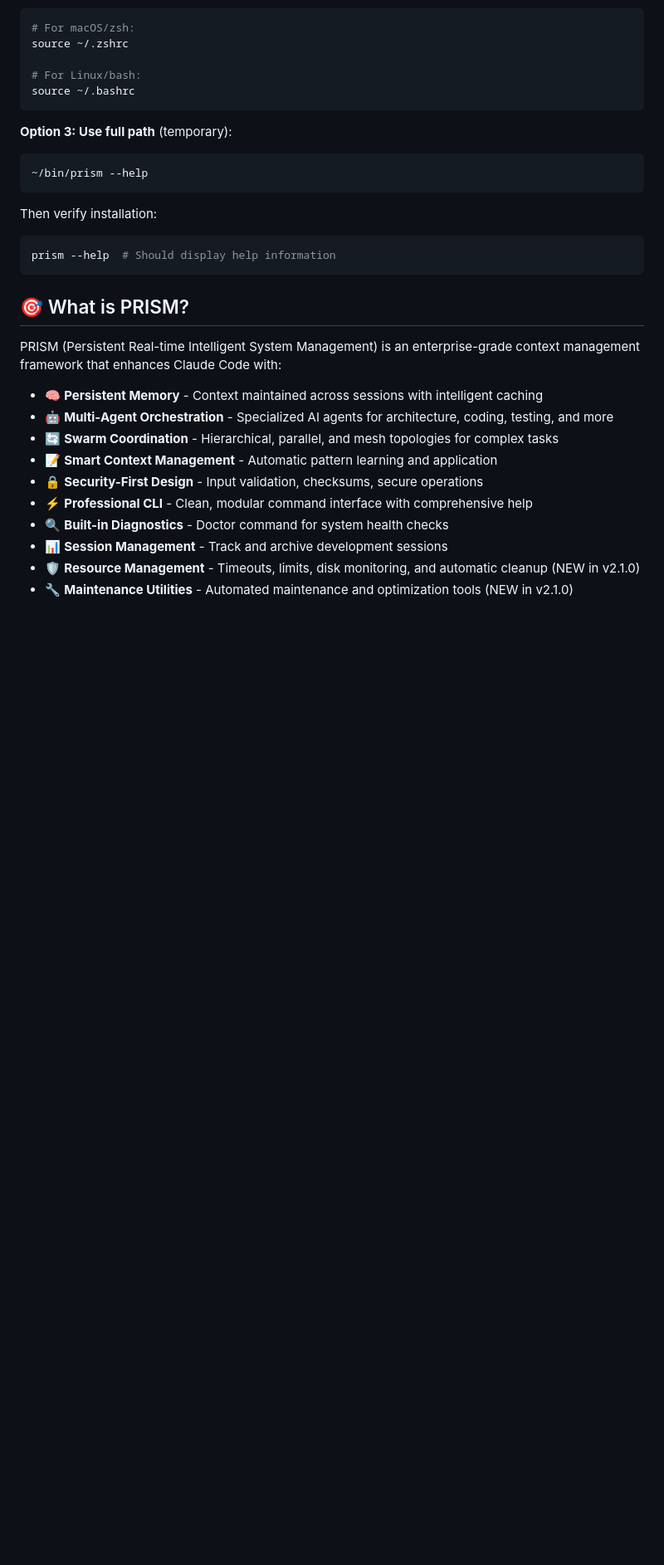
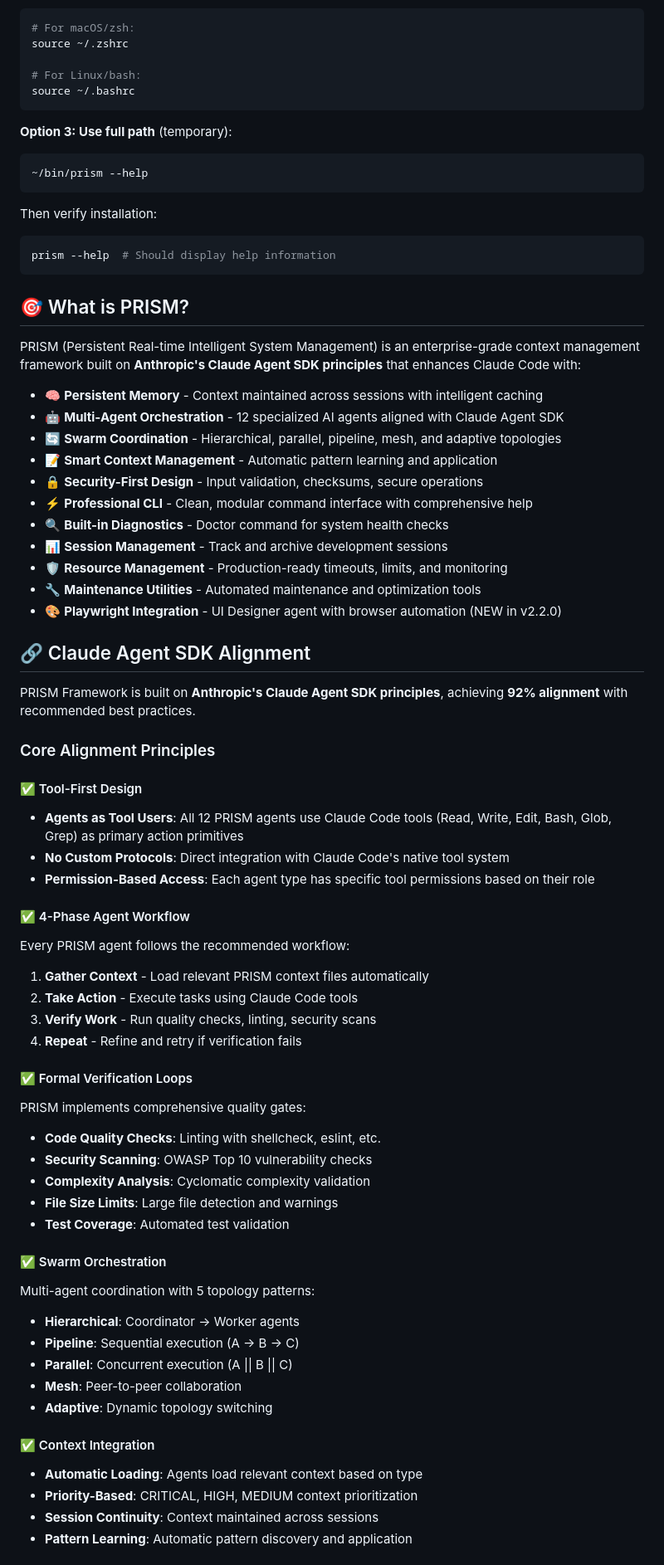
Before and after one commit to afiffattouh/hildens-prism, a Markdown page: README.md, the part around one of its changes. Shown at 83% size. Drawn GitHub-style; blank space fills up the shorter version.

```diff
--- a/README.md
+++ b/README.md
@@ -72,15 +73,58 @@ prism --help  # Should display help information
 
 ## 🎯 What is PRISM?
 
-PRISM (Persistent Real-time Intelligent System Management) is an enterprise-grade context management framework that enhances Claude Code with:
+PRISM (Persistent Real-time Intelligent System Management) is an enterprise-grade context management framework built on **Anthropic's Claude Agent SDK principles** that enhances Claude Code with:
 
 - 🧠 **Persistent Memory** - Context maintained across sessions with intelligent caching
-- 🤖 **Multi-Agent Orchestration** - Specialized AI agents for architecture, coding, testing, and more
-- 🔄 **Swarm Coordination** - Hierarchical, parallel, and mesh topologies for complex tasks
+- 🤖 **Multi-Agent Orchestration** - 12 specialized AI agents aligned with Claude Agent SDK
+- 🔄 **Swarm Coordination** - Hierarchical, parallel, pipeline, mesh, and adaptive topologies
 - 📝 **Smart Context Management** - Automatic pattern learning and application
 - 🔒 **Security-First Design** - Input validation, checksums, secure operations
 - ⚡ **Professional CLI** - Clean, modular command interface with comprehensive help
 - 🔍 **Built-in Diagnostics** - Doctor command for system health checks
 - 📊 **Session Management** - Track and archive development sessions
-- 🛡️ **Resource Management** - Timeouts, limits, disk monitoring, and automatic cleanup (NEW in v2.1.0)
-- 🔧 **Maintenance Utilities** - Automated maintenance and optimization tools (NEW in v2.1.0)
+- 🛡️ **Resource Management** - Production-ready timeouts, limits, and monitoring
+- 🔧 **Maintenance Utilities** - Automated maintenance and optimization tools
+- 🎨 **Playwright Integration** - UI Designer agent with browser automation (NEW in v2.2.0)
+
+## 🔗 Claude Agent SDK Alignment
+
+PRISM Framework is built on **Anthropic's Claude Agent SDK principles**, achieving **92% alignment** with recommended best practices.
+
+### Core Alignment Principles
+
+#### ✅ Tool-First Design
+- **Agents as Tool Users**: All 12 PRISM agents use Claude Code tools (Read, Write, Edit, Bash, Glob, Grep) as primary action primitives
+- **No Custom Protocols**: Direct integration with Claude Code's native tool system
+- **Permission-Based Access**: Each agent type has specific tool permissions based on their role
+
+#### ✅ 4-Phase Agent Workflow
+Every PRISM agent follows the recommended workflow:
+
+1. **Gather Context** - Load relevant PRISM context files automatically
+2. **Take Action** - Execute tasks using Claude Code tools
+3. **Verify Work** - Run quality checks, linting, security scans
+4. **Repeat** - Refine and retry if verification fails
+
+#### ✅ Formal Verification Loops
+PRISM implements comprehensive quality gates:
+- **Code Quality Checks**: Linting with shellcheck, eslint, etc.
+- **Security Scanning**: OWASP Top 10 vulnerability checks
+- **Complexity Analysis**: Cyclomatic complexity validation
+- **File Size Limits**: Large file detection and warnings
+- **Test Coverage**: Automated test validation
+
+#### ✅ Swarm Orchestration
+Multi-agent coordination with 5 topology patterns:
+- **Hierarchical**: Coordinator → Worker agents
+- **Pipeline**: Sequential execution (A → B → C)
+- **Parallel**: Concurrent execution (A || B || C)
+- **Mesh**: Peer-to-peer collaboration
+- **Adaptive**: Dynamic topology switching
+
+#### ✅ Context Integration
+- **Automatic Loading**: Agents load relevant context based on type
+- **Priority-Based**: CRITICAL, HIGH, MEDIUM context prioritization
+- **Session Continuity**: Context maintained across sessions
+- **Pattern Learning**: Automatic pattern discovery and application
+
```
Also changed, not shown: other parts of README.md (+147 -65 lines).
